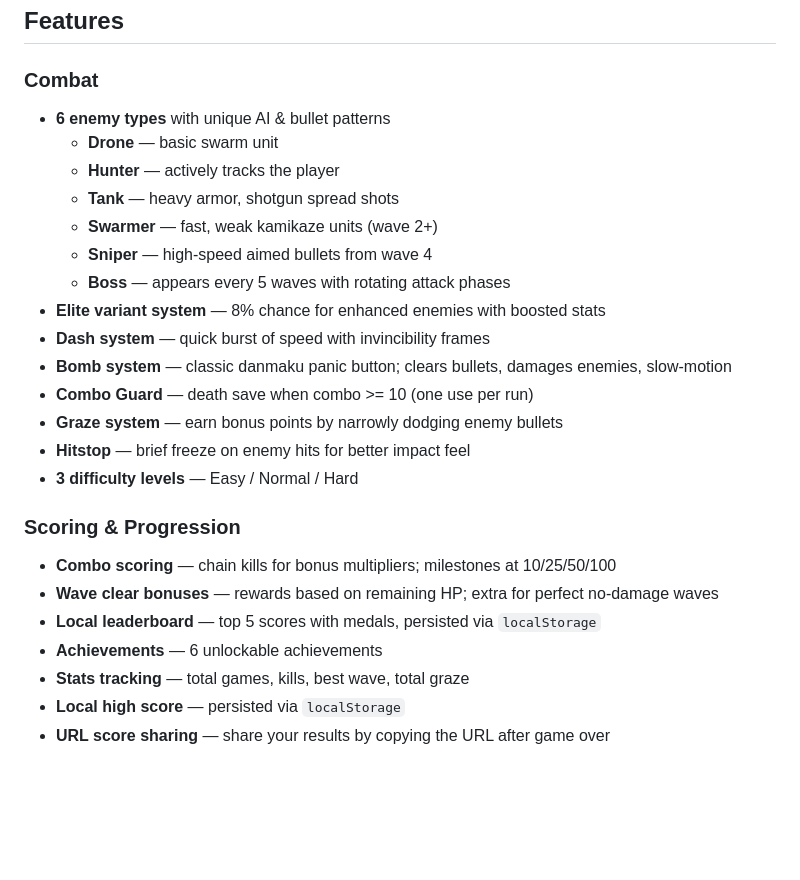
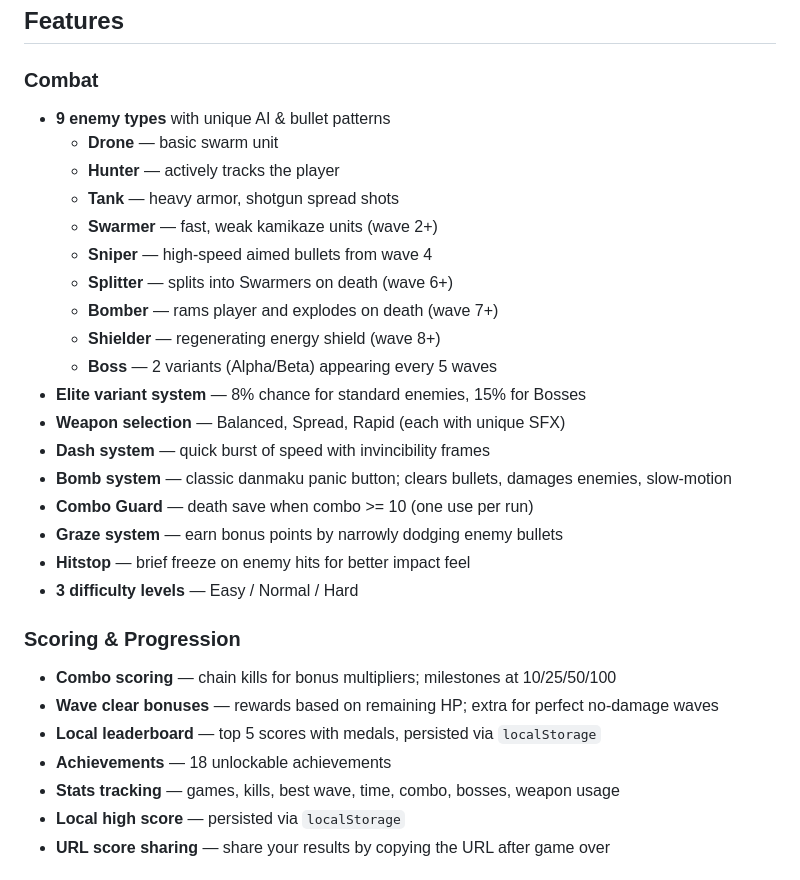
Before and after one commit to Hanazar-Games/Kimi2.6-AIGC-Webgame-Project, a Markdown page: README.md, the part around the change. GitHub-like rendering; blank space fills up the shorter version.

Commit message:
docs: update README with latest features
- 9 enemy types (added Splitter, Bomber, Shielder)
- 2 Boss variants (Alpha/Beta)
- Weapon selection system
- 18 achievements
- Expanded stats tracking

```diff
--- a/README.md
+++ b/README.md
@@ -22,14 +22,18 @@ Touch devices: drag left side to move, tap right side to shoot, middle area for
 ## Features
 
 ### Combat
-- **6 enemy types** with unique AI & bullet patterns
+- **9 enemy types** with unique AI & bullet patterns
   - **Drone** — basic swarm unit
   - **Hunter** — actively tracks the player
   - **Tank** — heavy armor, shotgun spread shots
   - **Swarmer** — fast, weak kamikaze units (wave 2+)
   - **Sniper** — high-speed aimed bullets from wave 4
-  - **Boss** — appears every 5 waves with rotating attack phases
-- **Elite variant system** — 8% chance for enhanced enemies with boosted stats
+  - **Splitter** — splits into Swarmers on death (wave 6+)
+  - **Bomber** — rams player and explodes on death (wave 7+)
+  - **Shielder** — regenerating energy shield (wave 8+)
+  - **Boss** — 2 variants (Alpha/Beta) appearing every 5 waves
+- **Elite variant system** — 8% chance for standard enemies, 15% for Bosses
+- **Weapon selection** — Balanced, Spread, Rapid (each with unique SFX)
 - **Dash system** — quick burst of speed with invincibility frames
 - **Bomb system** — classic danmaku panic button; clears bullets, damages enemies, slow-motion
 - **Combo Guard** — death save when combo >= 10 (one use per run)
@@ -41,8 +45,8 @@ Touch devices: drag left side to move, tap right side to shoot, middle area for
 - **Combo scoring** — chain kills for bonus multipliers; milestones at 10/25/50/100
 - **Wave clear bonuses** — rewards based on remaining HP; extra for perfect no-damage waves
 - **Local leaderboard** — top 5 scores with medals, persisted via `localStorage`
-- **Achievements** — 6 unlockable achievements
-- **Stats tracking** — total games, kills, best wave, total graze
+- **Achievements** — 18 unlockable achievements
+- **Stats tracking** — games, kills, best wave, time, combo, bosses, weapon usage
 - **Local high score** — persisted via `localStorage`
 - **URL score sharing** — share your results by copying the URL after game over
 
```
